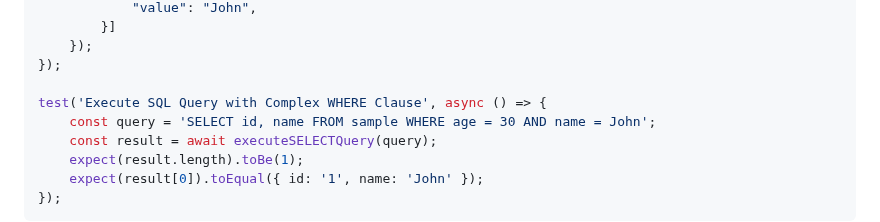
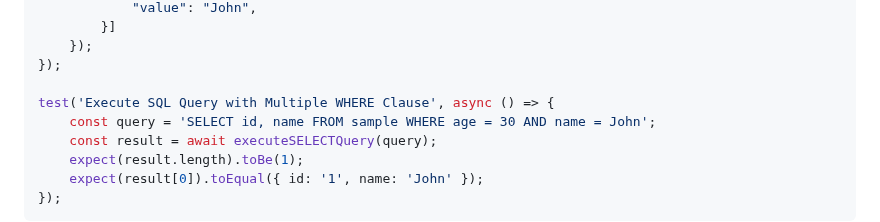
Before and after one commit to ChakshuGautam/stylusdb-sql, a Markdown page: docs/06.md, the part around the change. Rendered like a GitHub page.

Commit message:
Tutorial-06 patch

```diff
--- a/docs/06.md
+++ b/docs/06.md
@@ -97,7 +97,7 @@ test('Parse SQL Query with Multiple WHERE Clauses', () => {
     });
 });
 
-test('Execute SQL Query with Complex WHERE Clause', async () => {
+test('Execute SQL Query with Multiple WHERE Clause', async () => {
     const query = 'SELECT id, name FROM sample WHERE age = 30 AND name = John';
     const result = await executeSELECTQuery(query);
     expect(result.length).toBe(1);
```
